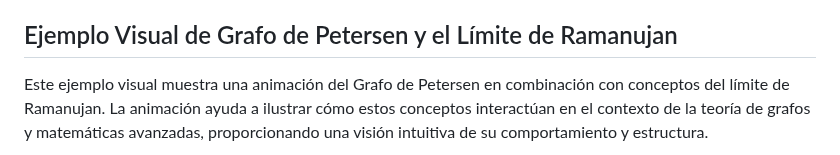
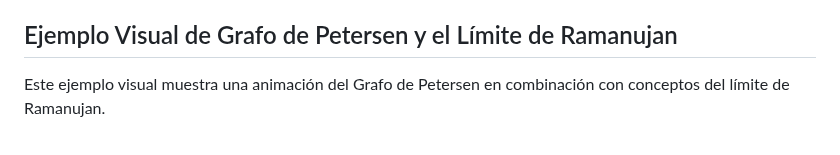
Before and after one commit to sgevatschnaider/CriptografiayBlockchain, a Markdown page: README.md, the part around one of its changes. Rendered like a GitHub page.

```diff
--- a/README.md
+++ b/README.md
@@ -29,5 +29,5 @@ Este repositorio reúne conceptos, prácticas y ejemplos de código para entende
 
 ## Ejemplo Visual de Grafo de Petersen y el Límite de Ramanujan
 
-Este ejemplo visual muestra una animación del Grafo de Petersen en combinación con conceptos del límite de Ramanujan. La animación ayuda a ilustrar cómo estos conceptos interactúan en el contexto de la teoría de grafos y matemáticas avanzadas, proporcionando una visión intuitiva de su comportamiento y estructura.
+Este ejemplo visual muestra una animación del Grafo de Petersen en combinación con conceptos del límite de Ramanujan.
 
```
Also changed, not shown: other parts of README.md (+1 -1 lines).
